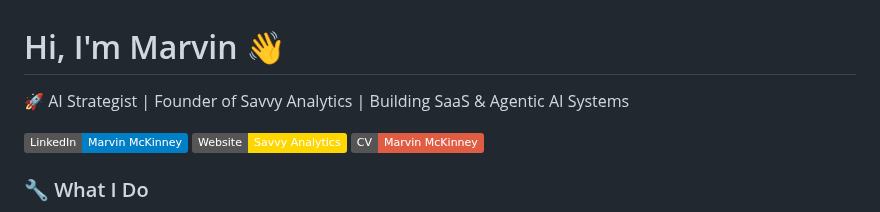
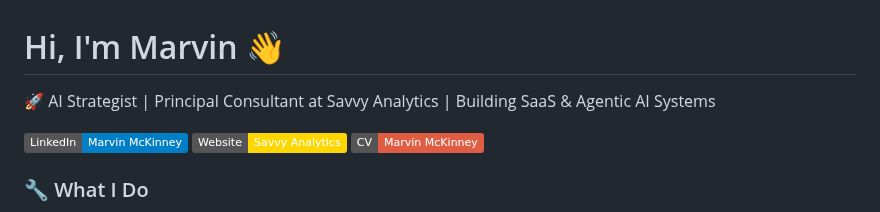
Before and after one commit to marvinmckinneyii0/marvinmckinneyii0, a Markdown page: README.md, the part around the change. Rendered like a GitHub page; badges without logos.

Commit message:
Update title and role in README.md

```diff
--- a/README.md
+++ b/README.md
@@ -1,5 +1,5 @@
 # Hi, I'm Marvin 👋
-🚀 AI Strategist | Founder of Savvy Analytics | Building SaaS & Agentic AI Systems
+🚀 AI Strategist | Principal Consultant at Savvy Analytics | Building SaaS & Agentic AI Systems
 
 [![LinkedIn](https://img.shields.io/badge/LinkedIn-Marvin%20McKinney-blue?logo=linkedin&logoColor=white)](https://www.linkedin.com/in/marvin-mckinneyii/)
 [![Website](https://img.shields.io/badge/Website-Savvy%20Analytics-gold)](https://www.savvyanalytics.info)
```
